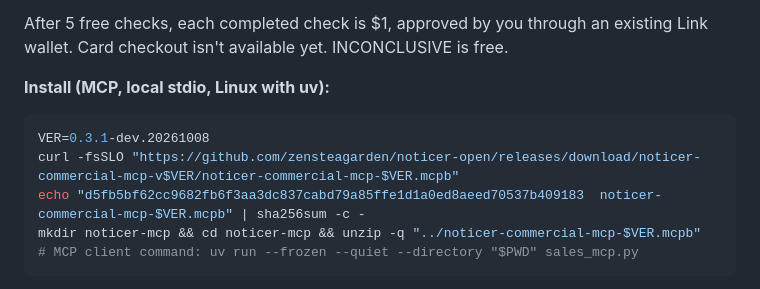
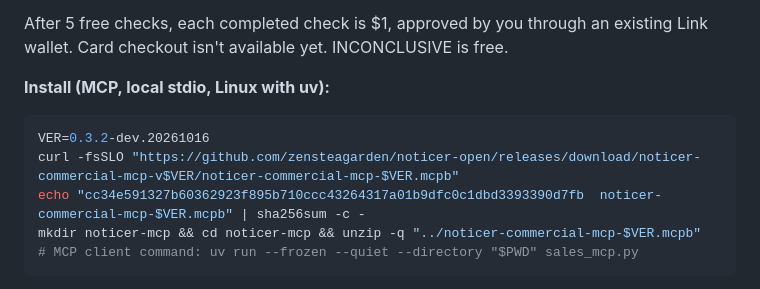
Before and after one commit to zensteagarden/noticer-open, a Markdown page: README.md, the part around the change. Drawn GitHub-style.

Commit message:
STAGED: README install block → MCP 0.3.2-dev.20261016 (cc34e591…)
Local only; awaiting Verifier PASS before push. D26 (d) follow-up.

````diff
--- a/README.md
+++ b/README.md
@@ -13,9 +13,9 @@ After 5 free checks, each completed check is $1, approved by you through an exis
 **Install (MCP, local stdio, Linux with uv):**
 
 ```sh
-VER=0.3.1-dev.20261008
+VER=0.3.2-dev.20261016
 curl -fsSLO "https://github.com/zensteagarden/noticer-open/releases/download/noticer-commercial-mcp-v$VER/noticer-commercial-mcp-$VER.mcpb"
-echo "d5fb5bf62cc9682fb6f3aa3dc837cabd79a85ffe1d1a0ed8aeed70537b409183  noticer-commercial-mcp-$VER.mcpb" | sha256sum -c -
+echo "cc34e591327b60362923f895b710ccc43264317a01b9dfc0c1dbd3393390d7fb  noticer-commercial-mcp-$VER.mcpb" | sha256sum -c -
 mkdir noticer-mcp && cd noticer-mcp && unzip -q "../noticer-commercial-mcp-$VER.mcpb"
 # MCP client command: uv run --frozen --quiet --directory "$PWD" sales_mcp.py
 ```
````
